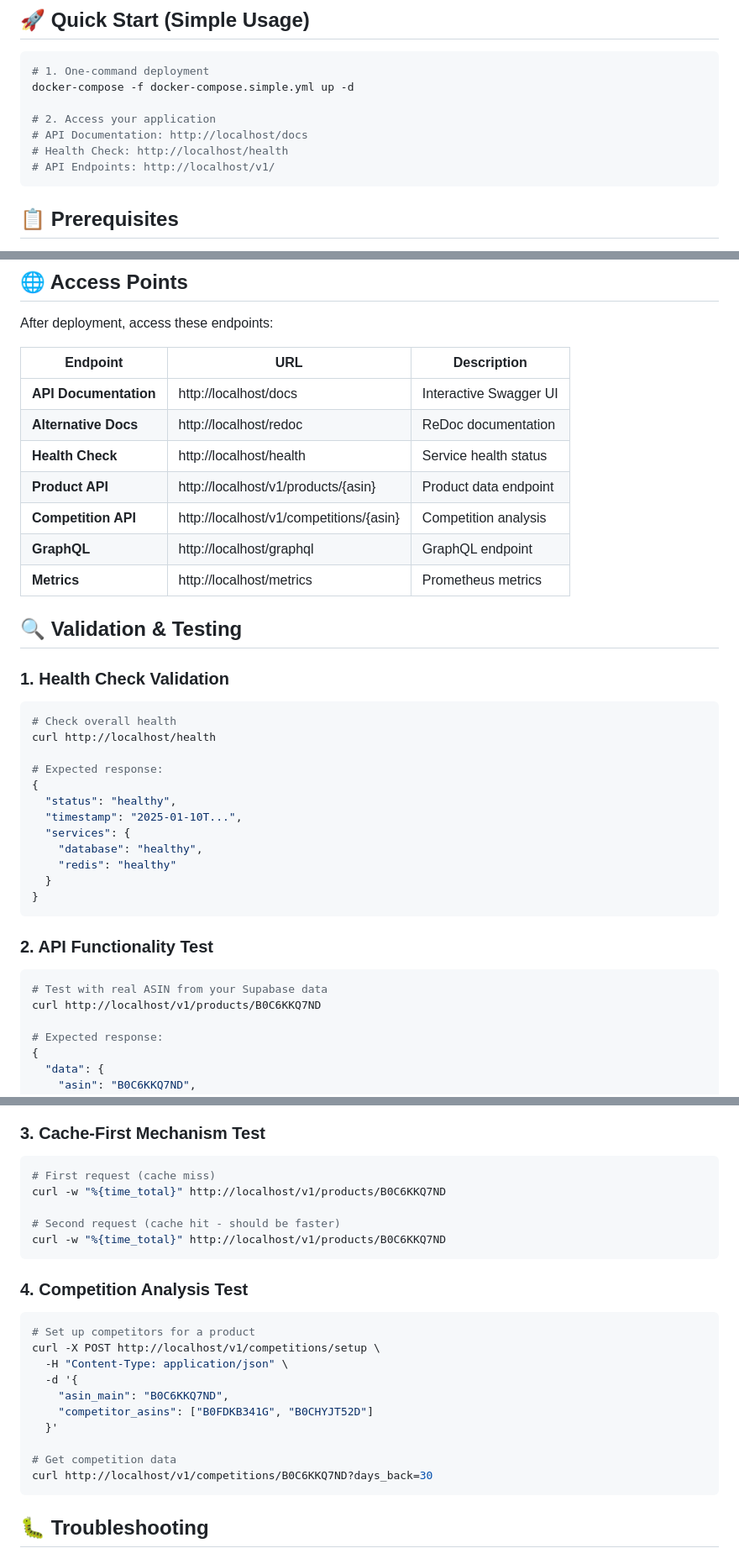
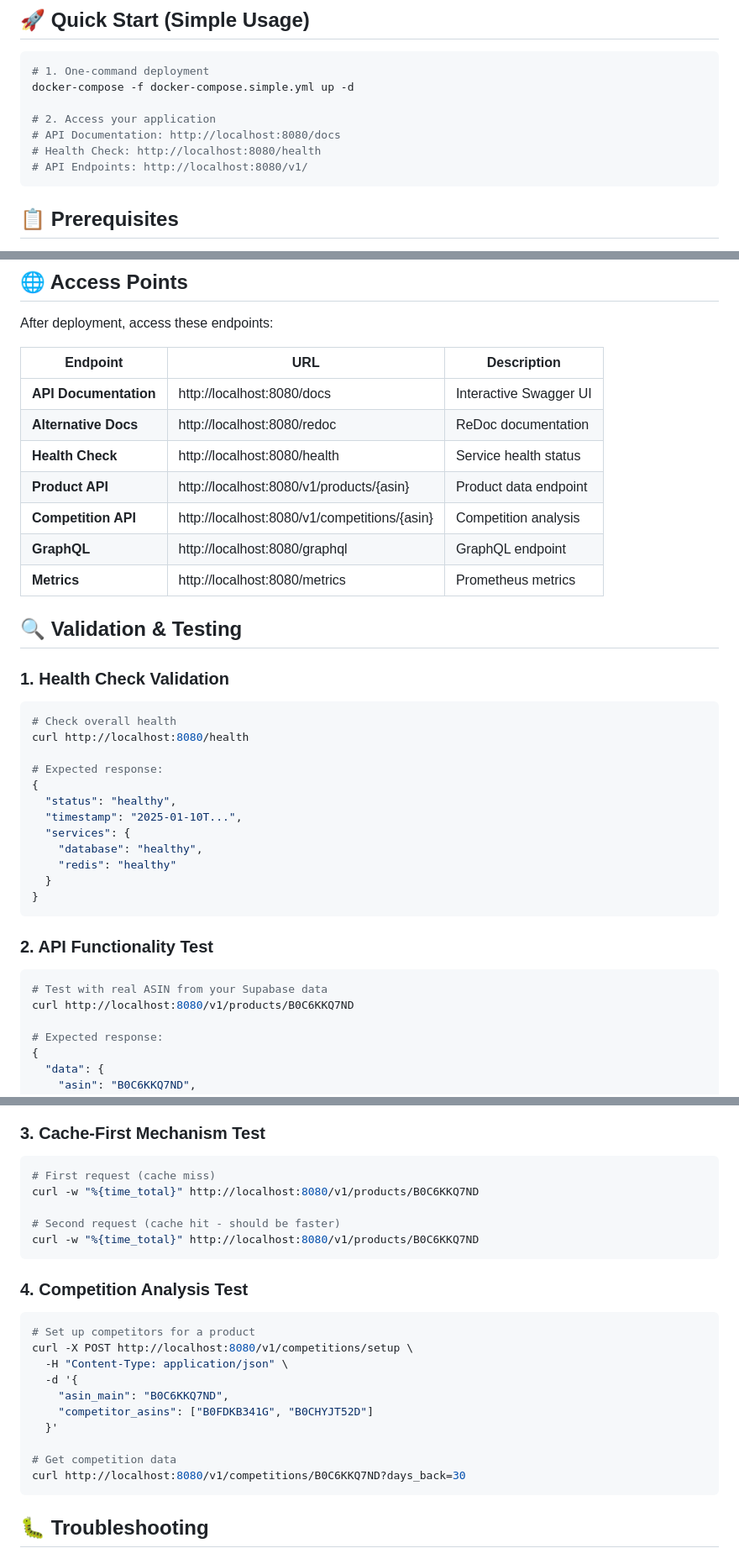
Before and after one commit to MOMOJMOGG/amazon_tool, a Markdown page: DOCKER_DEPLOYMENT.md, 3 parts joined by grey strips. Shown at 84% size. GitHub-like rendering.

Commit message:
Update deployment documentation with correct port 8080
- Updated all endpoint URLs to use port 8080 instead of 80
- Fixed access points documentation for Windows compatibility
- All examples now reflect the actual working deployment configuration

🤖 Generated with [Claude Code](https://claude.ai/code)

Co-Authored-By: Claude <noreply@anthropic.com>

````diff
--- a/DOCKER_DEPLOYMENT.md
+++ b/DOCKER_DEPLOYMENT.md
@@ -10,9 +10,9 @@ This guide provides step-by-step instructions to deploy the Amazon Product Monit
 docker-compose -f docker-compose.simple.yml up -d
 
 # 2. Access your application
-# API Documentation: http://localhost/docs
-# Health Check: http://localhost/health
-# API Endpoints: http://localhost/v1/
+# API Documentation: http://localhost:8080/docs
+# Health Check: http://localhost:8080/health
+# API Endpoints: http://localhost:8080/v1/
 ```
 
 ## 📋 Prerequisites
@@ -101,13 +101,13 @@ After deployment, access these endpoints:
 
 | Endpoint | URL | Description |
 |----------|-----|-------------|
-| **API Documentation** | http://localhost/docs | Interactive Swagger UI |
-| **Alternative Docs** | http://localhost/redoc | ReDoc documentation |
-| **Health Check** | http://localhost/health | Service health status |
-| **Product API** | http://localhost/v1/products/{asin} | Product data endpoint |
-| **Competition API** | http://localhost/v1/competitions/{asin} | Competition analysis |
-| **GraphQL** | http://localhost/graphql | GraphQL endpoint |
-| **Metrics** | http://localhost/metrics | Prometheus metrics |
+| **API Documentation** | http://localhost:8080/docs | Interactive Swagger UI |
+| **Alternative Docs** | http://localhost:8080/redoc | ReDoc documentation |
+| **Health Check** | http://localhost:8080/health | Service health status |
+| **Product API** | http://localhost:8080/v1/products/{asin} | Product data endpoint |
+| **Competition API** | http://localhost:8080/v1/competitions/{asin} | Competition analysis |
+| **GraphQL** | http://localhost:8080/graphql | GraphQL endpoint |
+| **Metrics** | http://localhost:8080/metrics | Prometheus metrics |
 
 ## 🔍 Validation & Testing
 
@@ -115,7 +115,7 @@ After deployment, access these endpoints:
 
 ```bash
 # Check overall health
-curl http://localhost/health
+curl http://localhost:8080/health
 
 # Expected response:
 {
@@ -132,7 +132,7 @@ curl http://localhost/health
 
 ```bash
 # Test with real ASIN from your Supabase data
-curl http://localhost/v1/products/B0C6KKQ7ND
+curl http://localhost:8080/v1/products/B0C6KKQ7ND
 
 # Expected response:
 {
@@ -151,17 +151,17 @@ curl http://localhost/v1/products/B0C6KKQ7ND
 
 ```bash
 # First request (cache miss)
-curl -w "%{time_total}" http://localhost/v1/products/B0C6KKQ7ND
+curl -w "%{time_total}" http://localhost:8080/v1/products/B0C6KKQ7ND
 
 # Second request (cache hit - should be faster)
-curl -w "%{time_total}" http://localhost/v1/products/B0C6KKQ7ND
+curl -w "%{time_total}" http://localhost:8080/v1/products/B0C6KKQ7ND
 ```
 
 ### 4. Competition Analysis Test
 
 ```bash
 # Set up competitors for a product
-curl -X POST http://localhost/v1/competitions/setup \
+curl -X POST http://localhost:8080/v1/competitions/setup \
   -H "Content-Type: application/json" \
   -d '{
     "asin_main": "B0C6KKQ7ND",
@@ -169,7 +169,7 @@ curl -X POST http://localhost/v1/competitions/setup \
   }'
 
 # Get competition data
-curl http://localhost/v1/competitions/B0C6KKQ7ND?days_back=30
+curl http://localhost:8080/v1/competitions/B0C6KKQ7ND?days_back=30
 ```
 
 ## 🐛 Troubleshooting
````
